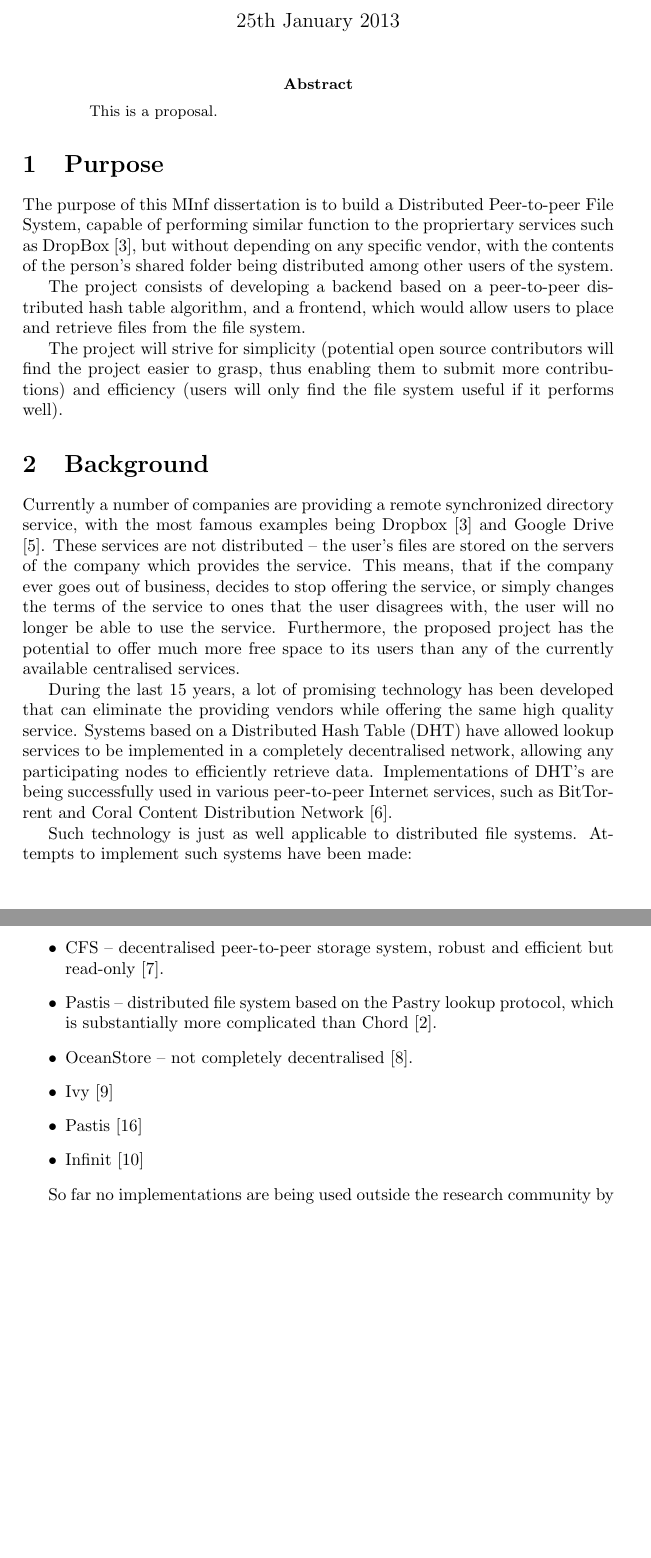
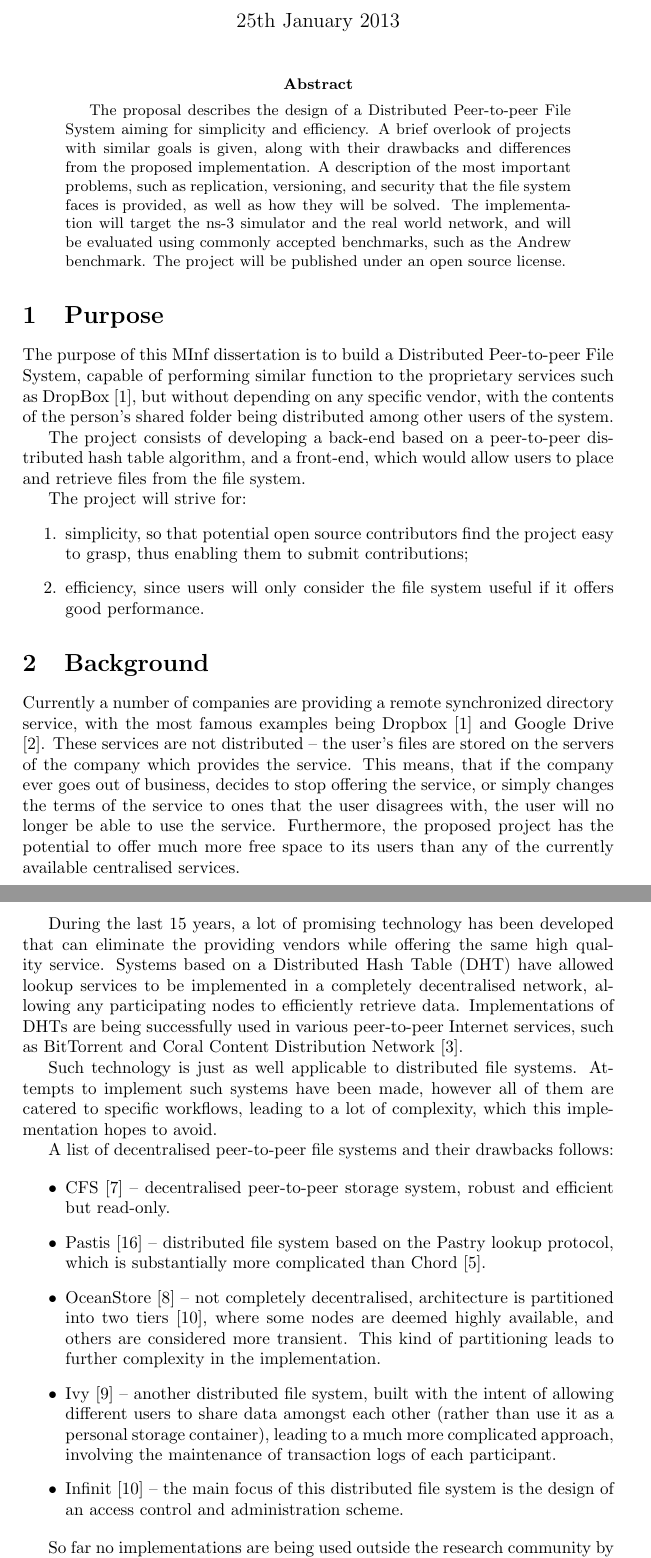
Before and after one commit to darka/p2pfs, a LaTeX paper (doc/proposal.tex): two parts of pages 1 and 2 of 5, joined at a grey line, cut so that both start at the same text, the shorter picture padded with empty space. Compiled offline with pdfLaTeX.

Commit message:
Draft almost finished

```diff
--- a/doc/proposal.tex
+++ b/doc/proposal.tex
@@ -15,15 +15,19 @@
 \maketitle
 
 \begin{abstract}
-This is a proposal.
+The proposal describes the design of a Distributed Peer-to-peer File System aiming for simplicity and efficiency. A brief overlook of projects with similar goals is given, along with their drawbacks and differences from the proposed implementation. A description of the most important problems, such as replication, versioning, and security that the file system faces is provided, as well as how they will be solved. The implementation will target the ns-3 simulator and the real world network, and will be evaluated using commonly accepted benchmarks, such as the Andrew benchmark. The project will be published under an open source license.
 \end{abstract}
 
 \section{Purpose}
-The purpose of this MInf dissertation is to build a Distributed Peer-to-peer File System, capable of performing similar function to the propriertary services such as DropBox \cite{dropbox}, but without depending on any specific vendor, with the contents of the person's shared folder being distributed among other users of the system.
+The purpose of this MInf dissertation is to build a Distributed Peer-to-peer File System, capable of performing similar function to the proprietary services such as DropBox \cite{dropbox}, but without depending on any specific vendor, with the contents of the person's shared folder being distributed among other users of the system.
 
-The project consists of developing a backend based on a peer-to-peer distributed hash table algorithm, and a frontend, which would allow users to place and retrieve files from the file system.
+The project consists of developing a back-end based on a peer-to-peer distributed hash table algorithm, and a front-end, which would allow users to place and retrieve files from the file system.
 
-The project will strive for simplicity (potential open source contributors will find the project easier to grasp, thus enabling them to submit more contributions) and efficiency (users will only find the file system useful if it performs well).
+The project will strive for:
+\begin{enumerate}
+\item simplicity, so that potential open source contributors find the project easy to grasp, thus enabling them to submit contributions;
+\item efficiency, since users will only consider the file system useful if it offers good performance.
+\end{enumerate}
 
 \section{Background}
 
@@ -31,16 +35,18 @@ Currently a number of companies are providing a remote synchronized directory se
 Furthermore, the proposed project has the potential to offer much more free space to its users than any of the currently available centralised services.
 
 During the last 15 years, a lot of promising technology has been developed that can eliminate the providing vendors while offering the same high quality service.
-Systems based on a Distributed Hash Table (DHT) have allowed lookup services to be implemented in a completely decentralised network, allowing any participating nodes to efficiently retrieve data. Implementations of DHT's are being successfully used in various peer-to-peer Internet services, such as BitTorrent and Coral Content Distribution Network \cite{coral}.
+Systems based on a Distributed Hash Table (DHT) have allowed lookup services to be implemented in a completely decentralised network, allowing any participating nodes to efficiently retrieve data. Implementations of DHTs are being successfully used in various peer-to-peer Internet services, such as BitTorrent and Coral Content Distribution Network \cite{coral}.
 
-Such technology is just as well applicable to distributed file systems. Attempts to implement such systems have been made:
+Such technology is just as well applicable to distributed file systems. Attempts to implement such systems have been made, however all of them are catered to specific workflows, leading to a lot of complexity, which this implementation hopes to avoid.
+
+A list of decentralised peer-to-peer file systems and their drawbacks follows:
+
 \begin{itemize}
-  \item CFS -- decentralised peer-to-peer storage system, robust and efficient but read-only \cite{cfs}.
-  \item Pastis -- distributed file system based on the Pastry lookup protocol, which is substantially more complicated than Chord \cite{chord}.
-  \item OceanStore -- not completely decentralised \cite{oceanstore}.
-  \item Ivy \cite{ivy}
-  \item Pastis \cite{pastis}
-  \item Infinit \cite{towards}
+  \item CFS \cite{cfs} -- decentralised peer-to-peer storage system, robust and efficient but read-only.
+  \item Pastis \cite{pastis} -- distributed file system based on the Pastry lookup protocol, which is substantially more complicated than Chord \cite{chord}.
+  \item OceanStore \cite{oceanstore} -- not completely decentralised, architecture is partitioned into two tiers \cite{towards}, where some nodes are deemed highly available, and others are considered more transient. This kind of partitioning leads to further complexity in the implementation.
+  \item Ivy \cite{ivy} -- another distributed file system, built with the intent of allowing different users to share data amongst each other (rather than use it as a personal storage container), leading to a much more complicated approach, involving the maintenance of transaction logs of each participant.
+  \item Infinit \cite{towards} -- the main focus of this distributed file system is the design of an access control and administration scheme.
 \end{itemize}
 %Chord
 %Kademlia
```
Also changed, not shown: doc/timetable.png (added), doc/proposal.tex (30 more changed lines).
